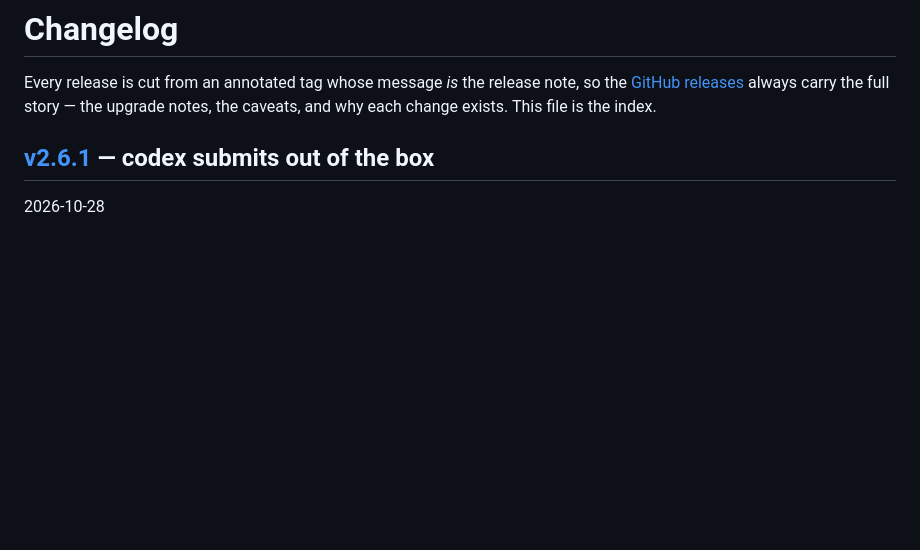
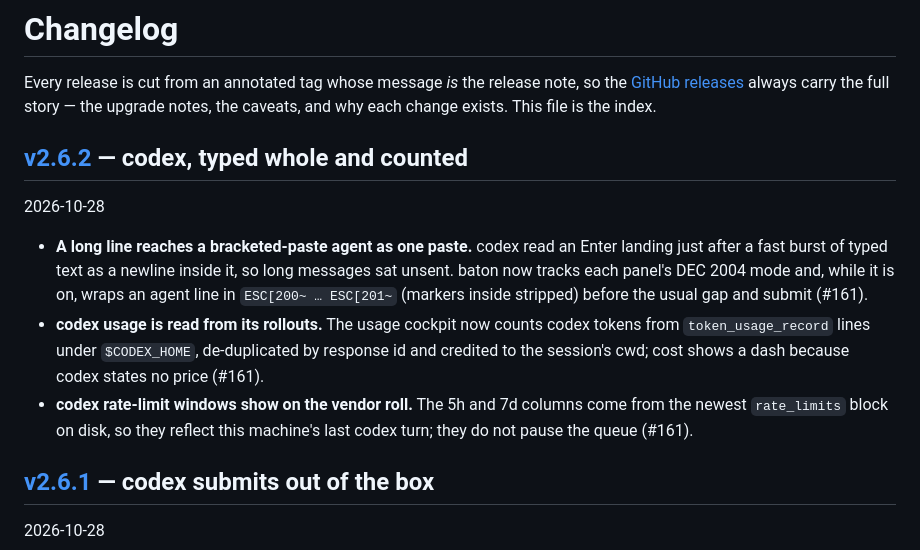
Before and after one commit to cmj0121/baton, a Markdown page: CHANGELOG.md, the part around the change. Rendered like a GitHub page; blank space fills up the shorter version.

Commit message:
docs: index the v2.6.2 release

```diff
--- a/CHANGELOG.md
+++ b/CHANGELOG.md
@@ -3,6 +3,20 @@
 Every release is cut from an annotated tag whose message _is_ the release note, so the
 [GitHub releases](https://github.com/cmj0121/baton/releases) always carry the full story —
 the upgrade notes, the caveats, and why each change exists. This file is the index.
+
+## [v2.6.2](https://github.com/cmj0121/baton/releases/tag/v2.6.2) — codex, typed whole and counted
+
+2026-10-28
+
+- **A long line reaches a bracketed-paste agent as one paste.** codex read an Enter landing just after a fast burst
+  of typed text as a newline inside it, so long messages sat unsent. baton now tracks each panel's DEC 2004 mode and,
+  while it is on, wraps an agent line in `ESC[200~ … ESC[201~` (markers inside stripped) before the usual gap and
+  submit (#161).
+- **codex usage is read from its rollouts.** The usage cockpit now counts codex tokens from `token_usage_record` lines
+  under `$CODEX_HOME`, de-duplicated by response id and credited to the session's cwd; cost shows a dash because
+  codex states no price (#161).
+- **codex rate-limit windows show on the vendor roll.** The 5h and 7d columns come from the newest `rate_limits`
+  block on disk, so they reflect this machine's last codex turn; they do not pause the queue (#161).
 
 ## [v2.6.1](https://github.com/cmj0121/baton/releases/tag/v2.6.1) — codex submits out of the box
 
```
